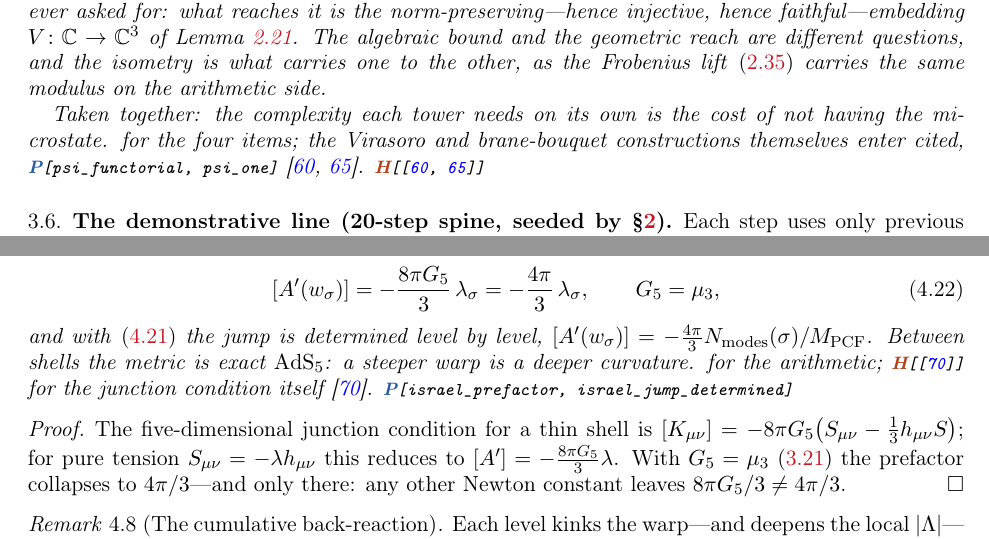
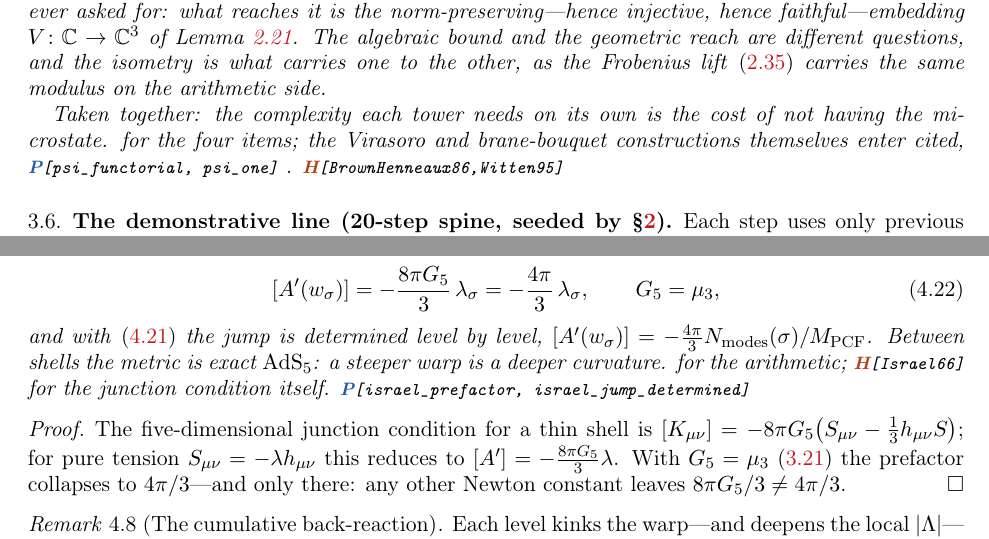
Before and after one commit to omega-pcf/03-crystalline-worldsheet, a LaTeX paper (main.tex, which reads src/chapters/03-derivations.tex, src/chapters/04-implications.tex): two parts of pages 46 and 55 of 96, joined at a grey line, cut so that both start at the same text. Compiled offline with pdfLaTeX.

Commit message:
fix(tex): remove orphaned \Open, deduplicate HypWitness cites
- Remove orphaned \Open tag (02-methods.tex:1438) — text already
  explains it's a proposal, tag was redundant bare 'O'
- Deduplicate \HypWitness{\cite{X}} where \cite{X} already appears
  in the same sentence (03-derivations.tex, 04-implications.tex)

```diff
--- a/src/chapters/03-derivations.tex
+++ b/src/chapters/03-derivations.tex
@@ -670,7 +670,7 @@ carries the same modulus on the arithmetic side.
 
 Taken together: the complexity each tower needs on its own is the cost of not having the microstate.
 for the four items; the Virasoro and brane-bouquet constructions themselves enter cited, \ProofWitness{psi\_functorial, psi\_one}
-~\cite{BrownHenneaux86,Witten95}. \HypWitness{\cite{BrownHenneaux86, Witten95}}
+. \HypWitness{BrownHenneaux86,Witten95}
 \end{proposition}
 
 \subsection{The demonstrative line (20-step spine, seeded by \S\ref{sec:methods})}\label{ssec:spine}
--- a/src/chapters/04-implications.tex
+++ b/src/chapters/04-implications.tex
@@ -463,7 +463,7 @@ shell of tension $\lambda_\sigma$ imposes the jump
 and with \eqref{eq:shell-tension} the jump is determined level by level,
 $[A'(w_\sigma)]=-\tfrac{4\pi}{3}\Nmodes(\sigma)/\Mpcf$. Between shells the metric is exact
 $\mathrm{AdS}_5$: a steeper warp is a deeper curvature.
-for the arithmetic; \HypWitness{\cite{Israel66}} for the junction condition itself~\cite{Israel66}. \ProofWitness{israel\_prefactor, israel\_jump\_determined}
+for the arithmetic; \HypWitness{Israel66} for the junction condition itself. \ProofWitness{israel\_prefactor, israel\_jump\_determined}
 
 \end{proposition}
 \begin{proof}
```
Also changed, not shown: src/chapters/02-methods.tex (+1 -23 lines), src/chapters/03-derivations.tex (2 more changed lines).
